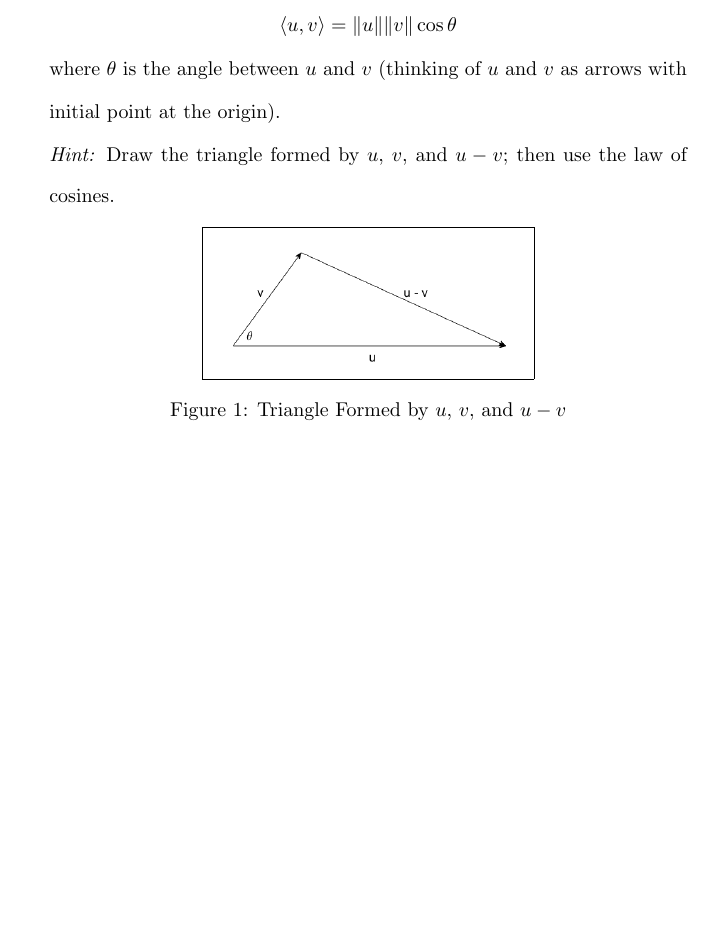
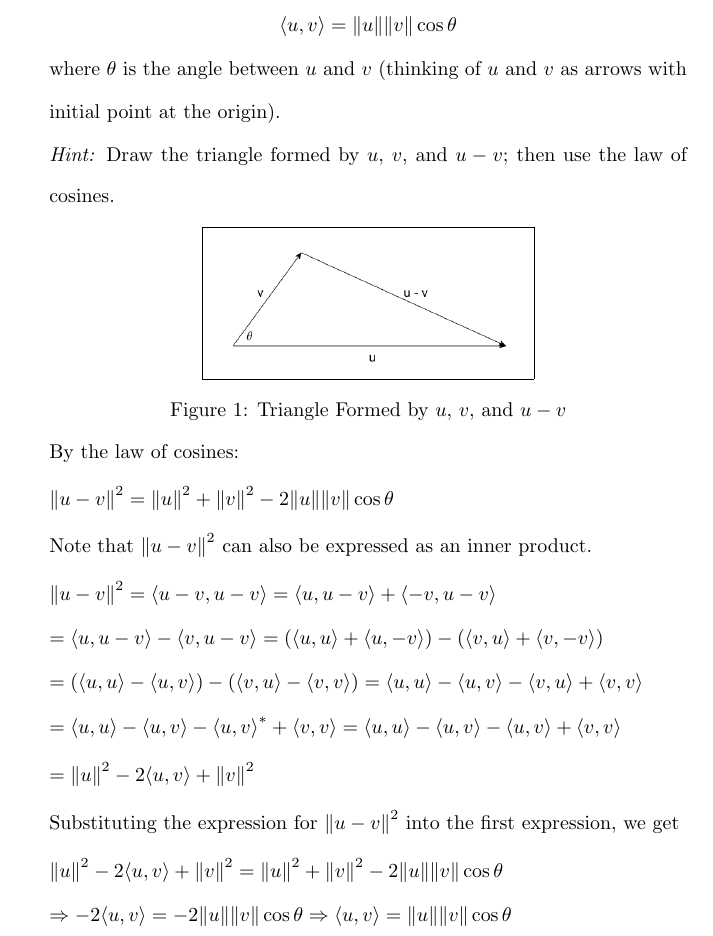
Before and after one commit to osowatzke/ECE501B_HW, a LaTeX problem sheet (6/Homework6_Sowatzke.tex): part of page 2 of 2, cut so that both start at the same text, the shorter picture padded with empty space. Compiled offline with pdfLaTeX.

Commit message:
Finished homework problem 2

```diff
--- a/6/Homework6_Sowatzke.tex
+++ b/6/Homework6_Sowatzke.tex
@@ -94,5 +94,28 @@
 			\caption{Triangle Formed by $u$, $v$, and $u - v$}
 			\label{triangle_prob2}
 			\end{figure}
+
+			By the law of cosines:
+
+			${\Vert u - v \Vert}^2 = {\Vert u \Vert}^2 + {\Vert v \Vert}^2  - 2{\Vert u \Vert}{\Vert v \Vert}\cos\theta$
+
+			Note that ${\Vert u - v \Vert}^2$ can also be expressed as an inner product.
+
+			${\Vert u - v \Vert}^2 = \langle u - v, u - v \rangle = \langle u, u - v \rangle + \langle -v, u-v \rangle$
+
+			$ = \langle u, u - v \rangle - \langle v, u-v \rangle = (\langle u, u \rangle + \langle u, -v \rangle) - (\langle v, u \rangle + \langle v, -v\rangle)$
+
+			$ = (\langle u, u \rangle - \langle u, v \rangle) - (\langle v, u \rangle - \langle v, v\rangle) = \langle u, u \rangle - \langle u, v \rangle - \langle v, u \rangle + \langle v, v\rangle$
+
+			$ = \langle u, u \rangle - \langle u, v \rangle - {\langle u, v \rangle}^* + \langle v, v\rangle = \langle u, u \rangle - \langle u, v \rangle - {\langle u, v \rangle} + \langle v, v\rangle$
+
+			$ = {\Vert u \Vert}^2 - 2\langle u, v \rangle + {\Vert v \Vert}^2$
+
+			Substituting the expression for ${\Vert u - v \Vert}^2$ into the first expression, we get
+
+			${\Vert u \Vert}^2 - 2\langle u, v \rangle + {\Vert v \Vert}^2 = {\Vert u \Vert}^2 + {\Vert v \Vert}^2  - 2{\Vert u \Vert}{\Vert v \Vert}\cos\theta$
+
+			$\Rightarrow - 2\langle u, v \rangle = - 2{\Vert u \Vert}{\Vert v \Vert}\cos\theta \Rightarrow \langle u, v \rangle = {\Vert u \Vert}{\Vert v \Vert}\cos\theta$
+
 	\end{enumerate}
 \end{document}
```
